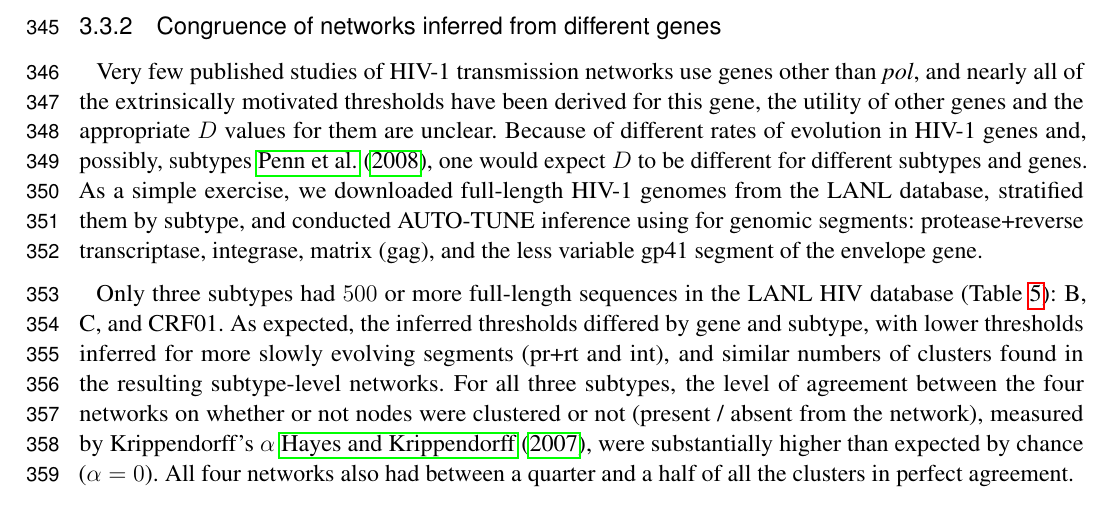
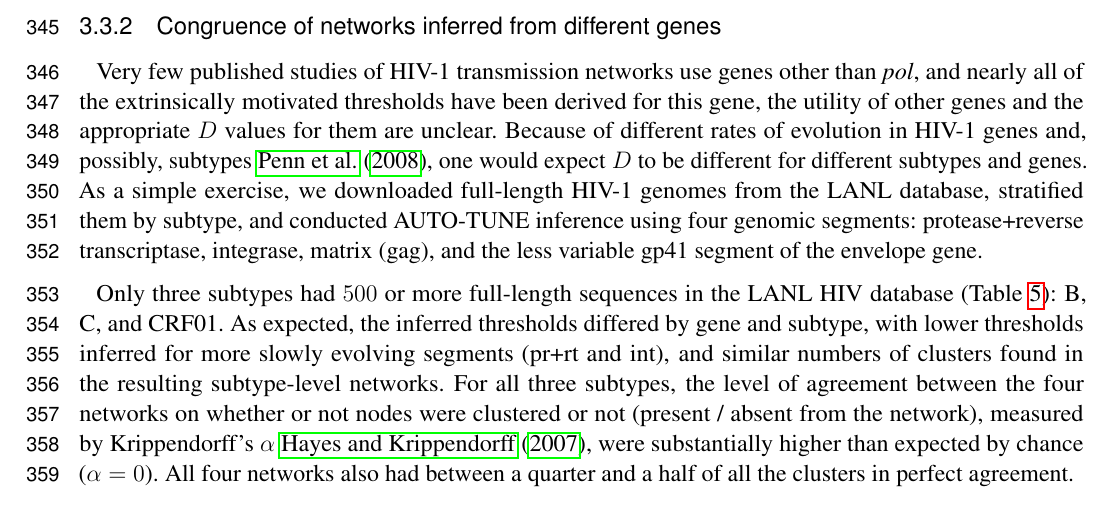
Before and after one commit to veg/autotune-paper, a LaTeX document (frontiers.tex): part of page 10 of 28, cut so that both start at the same text. Compiled offline with pdfLaTeX.

Commit message:
sweaver edit

```diff
--- a/frontiers.tex
+++ b/frontiers.tex
@@ -594,7 +594,7 @@ values for them are unclear. Because of different rates of evolution in HIV-1
 genes and, possibly, subtypes \cite{Penn:2008aa}, one would expect $D$ to be
 different for different subtypes and genes. As a simple exercise, we downloaded
 full-length HIV-1 genomes from the LANL database, stratified them by subtype,
-and conducted AUTO-TUNE inference using for genomic segments: protease+reverse
+and conducted AUTO-TUNE inference using four genomic segments: protease+reverse
 transcriptase, integrase, matrix (gag), and the less variable gp41 segment of
 the envelope gene.
 
```
